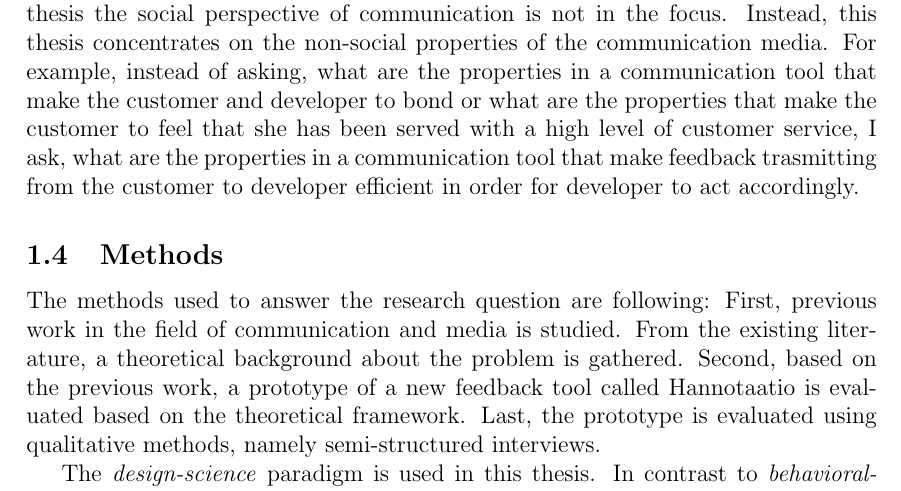
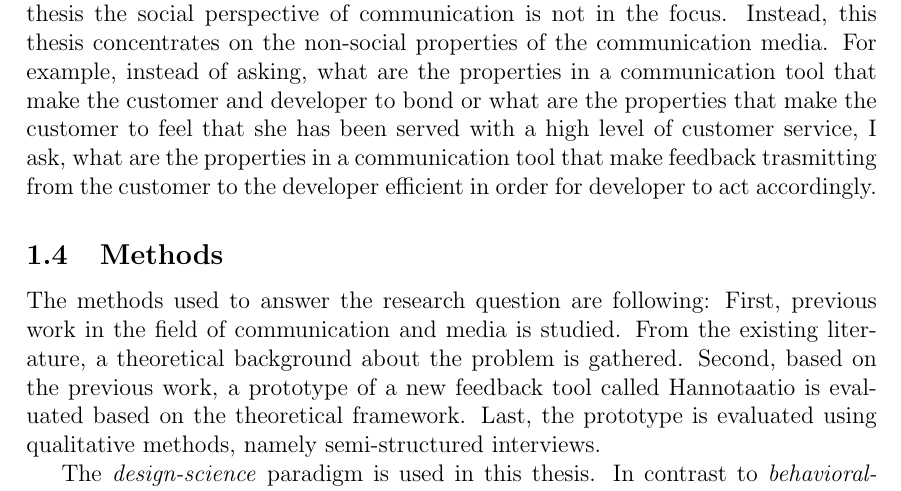
Before and after one commit to rap1ds/thesis, a LaTeX document (dippa.tex): part of page 9 of 81, cut so that both start at the same text. Compiled offline with pdfLaTeX; a LaTeX package or settings file that is missing is left out.

Commit message:
"Update"

```diff
--- a/dippa.tex
+++ b/dippa.tex
@@ -446,7 +446,7 @@ As mentioned, the main idea of agile and iterative development is to release sma
 
 The project team can acquire knowledge and feedback about their product from various sources. The end-users are a source of extremely valuable feedback. In fact, the feedback from the real end-users is probably the most important feedback the team can get. However, in this thesis I am not focusing on end-user feedback. Instead, the focus is on feedback from the project customer to the development team. The customer--team feedback communication can be established before the product is release for production, but the feedback communication between the end-users and the team requires the product to be available for the end-users. In this thesis, I do not limit the feedback communication only to prelaunch communication between customer and the team, but the focus is on that.
 
-Communication is extremely social human-oriented activity. However, in this thesis the social perspective of communication is not in the focus. Instead, this thesis concentrates on the non-social properties of the communication media. For example, instead of asking, what are the properties in a communication tool that make the customer and developer to bond or what are the properties that make the customer to feel that she has been served with a high level of customer service, I ask, what are the properties in a communication tool that make feedback trasmitting from the customer to developer efficient in order for developer to act accordingly.
+Communication is extremely social human-oriented activity. However, in this thesis the social perspective of communication is not in the focus. Instead, this thesis concentrates on the non-social properties of the communication media. For example, instead of asking, what are the properties in a communication tool that make the customer and developer to bond or what are the properties that make the customer to feel that she has been served with a high level of customer service, I ask, what are the properties in a communication tool that make feedback trasmitting from the customer to the developer efficient in order for developer to act accordingly.
 
 \subsection{Methods}
 
```
